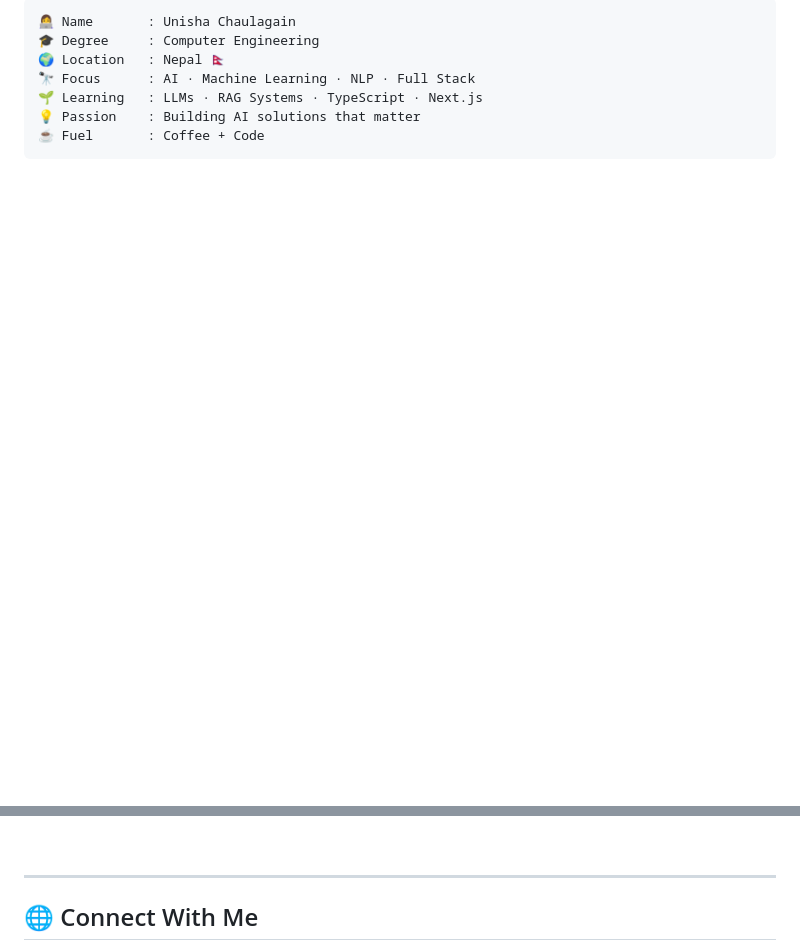
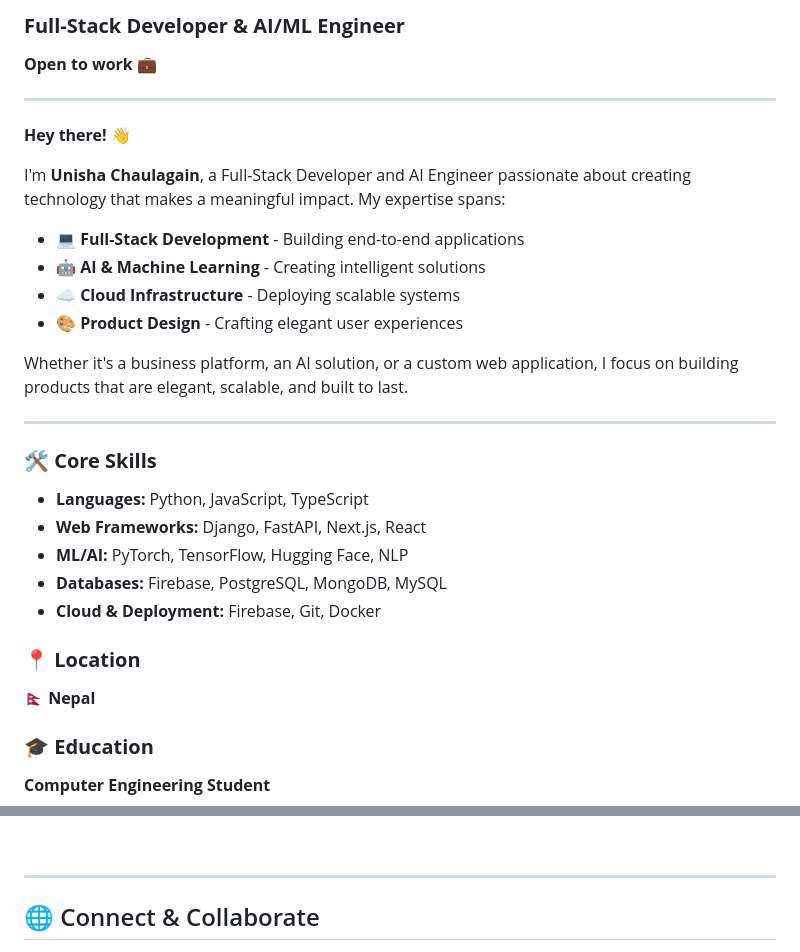
Before and after one commit to Unisha0/unisha0, a Markdown page: README.md, 2 parts joined by grey strips. Drawn GitHub-style; blank space fills up the shorter version.

Commit message:
Redesign About Me section with gradient container and expanded content

````diff
--- a/README.md
+++ b/README.md
@@ -16,13 +16,38 @@ I'm **Unisha Chaulagain**, a Computer Engineering student from Nepal passionate
 
-```yaml
-👩‍💻 Name       : Unisha Chaulagain
-🎓 Degree     : Computer Engineering
-🌍 Location   : Nepal 🇳🇵
-🔭 Focus      : AI · Machine Learning · NLP · Full Stack
-🌱 Learning   : LLMs · RAG Systems · TypeScript · Next.js
-💡 Passion    : Building AI solutions that matter
-☕ Fuel       : Coffee + Code
-```
+### **Full-Stack Developer & AI/ML Engineer**
+**Open to work** 💼
+
+---
+
+<div style="text-align: left; margin-bottom: 20px;">
+
+**Hey there! 👋**
+
+I'm **Unisha Chaulagain**, a Full-Stack Developer and AI Engineer passionate about creating technology that makes a meaningful impact. My expertise spans:
+
+- 💻 **Full-Stack Development** - Building end-to-end applications
+- 🤖 **AI & Machine Learning** - Creating intelligent solutions
+- ☁️ **Cloud Infrastructure** - Deploying scalable systems
+- 🎨 **Product Design** - Crafting elegant user experiences
+
+Whether it's a business platform, an AI solution, or a custom web application, I focus on building products that are elegant, scalable, and built to last.
+
+---
+
+### **🛠️ Core Skills**
+- **Languages:** Python, JavaScript, TypeScript
+- **Web Frameworks:** Django, FastAPI, Next.js, React
+- **ML/AI:** PyTorch, TensorFlow, Hugging Face, NLP
+- **Databases:** Firebase, PostgreSQL, MongoDB, MySQL
+- **Cloud & Deployment:** Firebase, Git, Docker
+
+### **📍 Location**
+🇳🇵 **Nepal**
+
+### **🎓 Education**
+**Computer Engineering Student**
+
+</div>
 
 <br clear="right"/>
 
@@ -29,6 +56,6 @@ I'm **Unisha Chaulagain**, a Computer Engineering student from Nepal passionate
 ---
 
-## 🌐 Connect With Me
+## 🌐 Connect & Collaborate
 
 <div align="center">
 
````
Also changed, not shown: other parts of README.md (+7 -5 lines).
